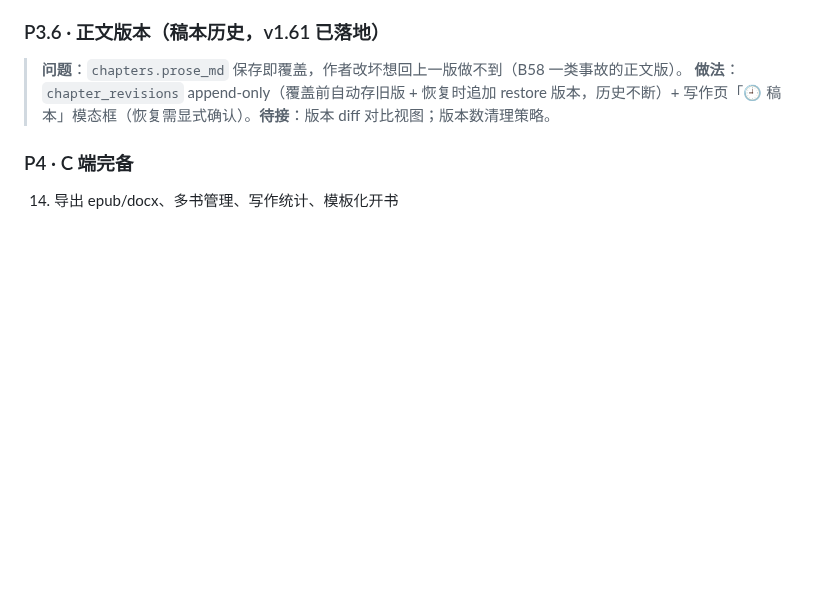
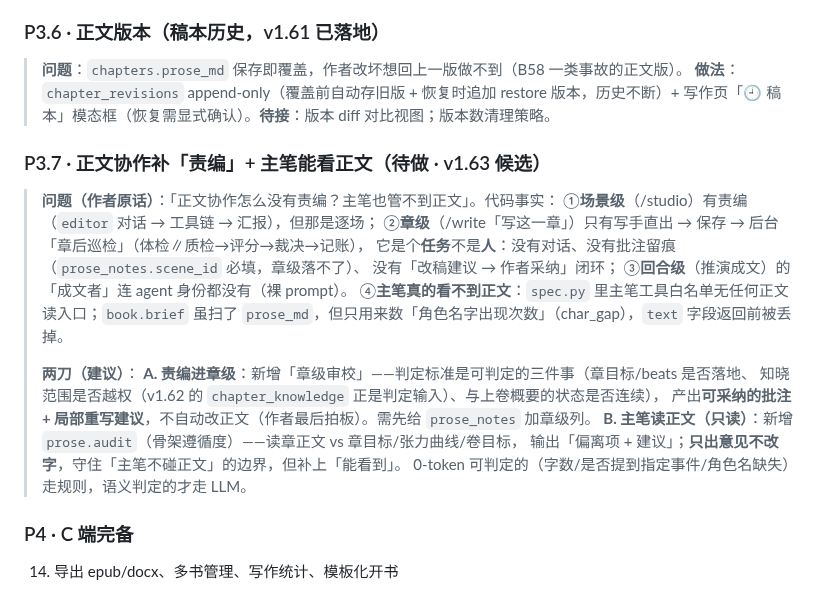
Before and after one commit to yuanxiao521/novel_ink, a Markdown page: docs/产品方向v2-现状与下一阶段规划.md, the part around the change. Drawn GitHub-style; blank space fills up the shorter version.

Commit message:
docs(v1.62): 记录 P3.7 待办——责编进章级 + 主笔能看正文（只读骨架遵循度）

```diff
--- a/docs/产品方向v2-现状与下一阶段规划.md
+++ b/docs/产品方向v2-现状与下一阶段规划.md
@@ -365,6 +365,25 @@ LangChain（只为切块引一套框架不值得）、RedisVL 语义缓存、**M
 > **做法**：`chapter_revisions` append-only（覆盖前自动存旧版 + 恢复时追加 restore 版本，历史不断）+
 > 写作页「🕘 稿本」模态框（恢复需显式确认）。**待接**：版本 diff 对比视图；版本数清理策略。
 
+
+### P3.7 · 正文协作补「责编」+ 主笔能看正文（待做 · v1.63 候选）
+
+> **问题（作者原话）**：「正文协作怎么没有责编？主笔也管不到正文」。代码事实：
+> ①**场景级**（/studio）有责编（`editor` 对话 → 工具链 → 汇报），但那是逐场；
+> ②**章级**（/write「写这一章」）只有写手直出 → 保存 → 后台「章后巡检」（体检∥质检→评分→裁决→记账），
+>   它是个**任务**不是**人**：没有对话、没有批注留痕（`prose_notes.scene_id` 必填，章级落不了）、
+>   没有「改稿建议 → 作者采纳」闭环；
+> ③**回合级**（推演成文）的「成文者」连 agent 身份都没有（裸 prompt）。
+> ④**主笔真的看不到正文**：`spec.py` 里主笔工具白名单无任何正文读入口；`book.brief` 虽扫了
+>   `prose_md`，但只用来数「角色名字出现次数」（char_gap），`text` 字段返回前被丢掉。
+>
+> **两刀（建议）**：
+> **A. 责编进章级**：新增「章级审校」——判定标准是可判定的三件事（章目标/beats 是否落地、
+>   知晓范围是否越权（v1.62 的 `chapter_knowledge` 正是判定输入）、与上卷概要的状态是否连续），
+>   产出**可采纳的批注 + 局部重写建议**，不自动改正文（作者最后拍板）。需先给 `prose_notes` 加章级列。
+> **B. 主笔读正文（只读）**：新增 `prose.audit`（骨架遵循度）——读章正文 vs 章目标/张力曲线/卷目标，
+>   输出「偏离项 + 建议」；**只出意见不改字**，守住「主笔不碰正文」的边界，但补上「能看到」。
+>   0-token 可判定的（字数/是否提到指定事件/角色名缺失）走规则，语义判定的才走 LLM。
 ### P4 · C 端完备
 14. 导出 epub/docx、多书管理、写作统计、模板化开书
 
```
